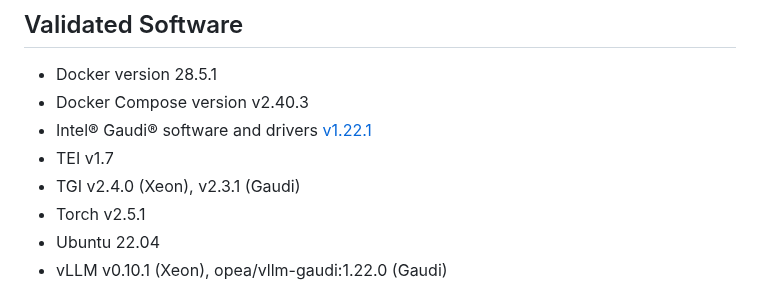
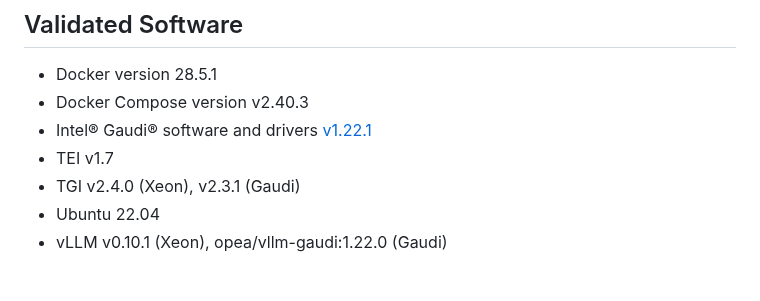
Before and after one commit to opea-project/docs, a Markdown page: release_notes/v1.5.md, the part around the change. GitHub-like rendering.

Commit message:
Update validated software for 1.5 release notes
Signed-off-by: Yi Yao <yi.a.yao@intel.com>

```diff
--- a/release_notes/v1.5.md
+++ b/release_notes/v1.5.md
@@ -57,7 +57,6 @@ This release includes new features, optimizations, and user-focused updates.
 - Intel® Gaudi® software and drivers [v1.22.1](https://docs.habana.ai/en/v1.22.1/Installation_Guide/)
 - TEI v1.7
 - TGI v2.4.0 (Xeon), v2.3.1 (Gaudi)
-- Torch v2.5.1
 - Ubuntu 22.04
 - vLLM v0.10.1 (Xeon), opea/vllm-gaudi:1.22.0 (Gaudi)
 
```
